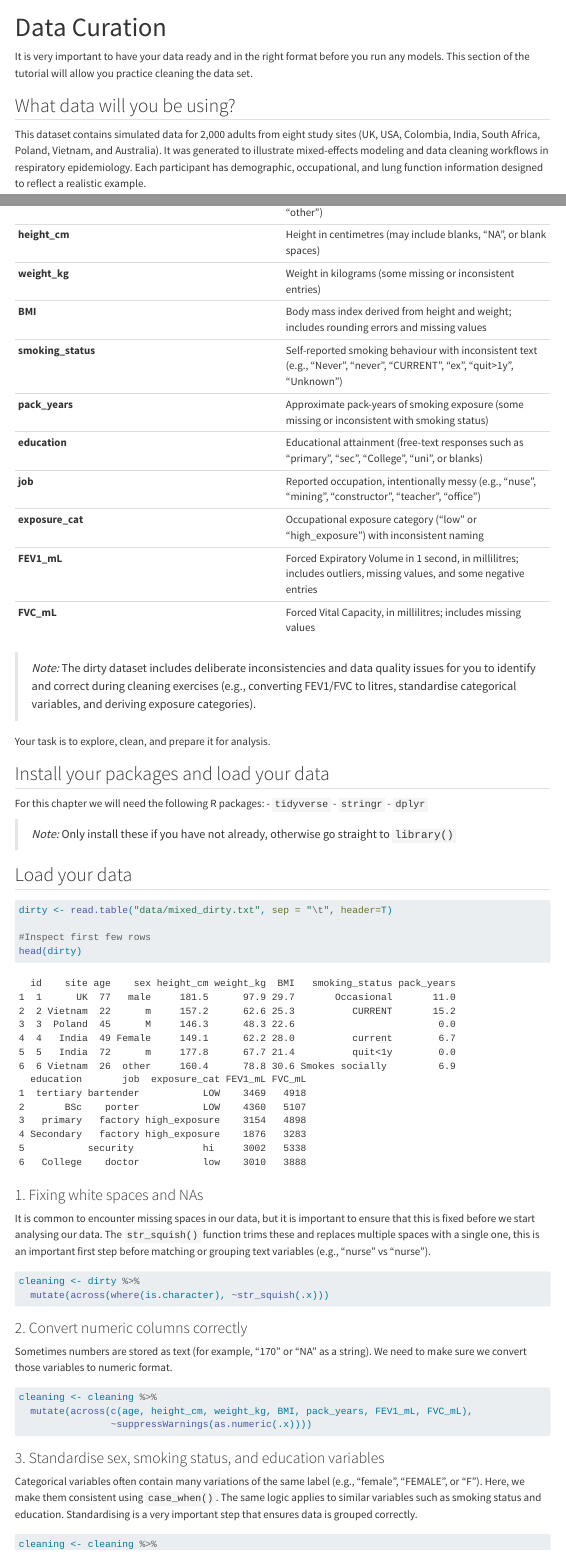
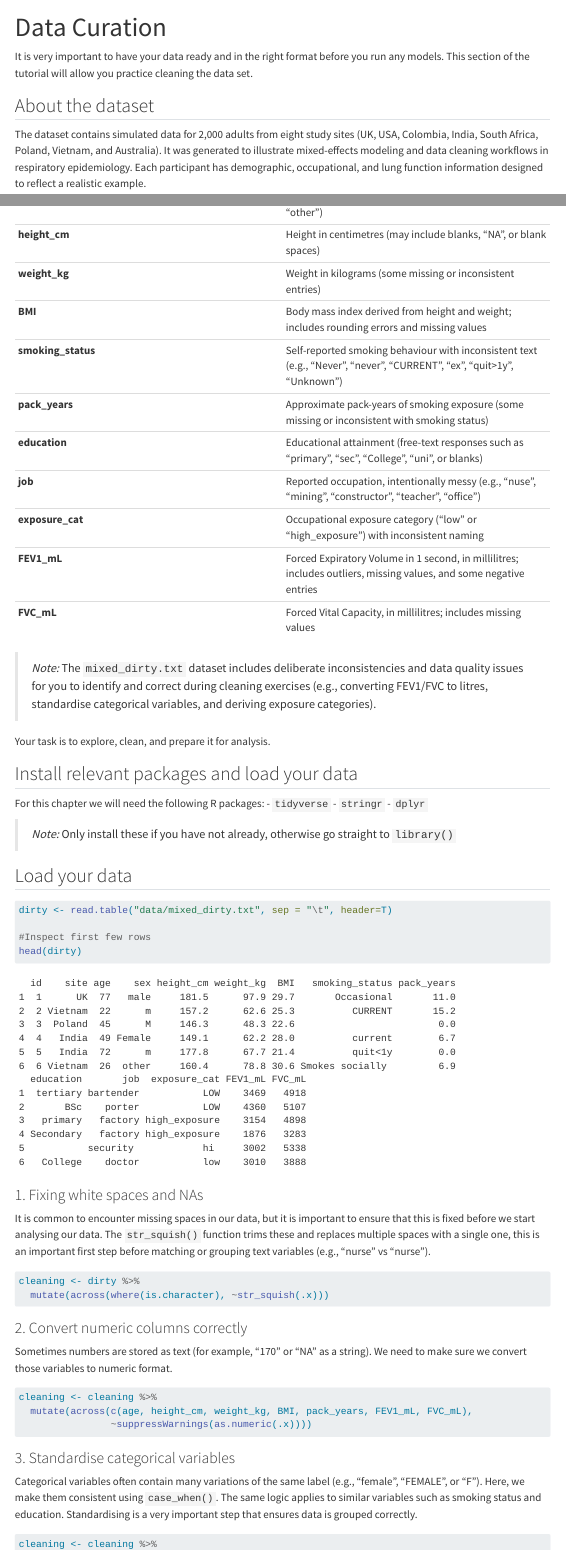
Before and after one commit to ImperialCollegeLondon/The-Random-Side-A-Mixed-Model-Adventure, a Quarto document (curation.qmd): the page in a window 1100 px wide, from its top, and a second part further down, joined at a grey line. Rendered offline with R 4.5, knitr and Pandoc in place of Quarto, with nearby package versions; menus at the side of the page are left out; long lines of code are wrapped.

Commit message:
Saranjeet reviews on curation qmd
Co-authored-by: Saranjeet Kaur <kaur.saranjeet3@gmail.com>

````diff
--- a/curation.qmd
+++ b/curation.qmd
@@ -6,9 +6,9 @@ editor: visual
 
 It is very important to have your data ready and in the right format before you run any models. This section of the tutorial will allow you practice cleaning the data set.
 
-## What data will you be using?
+## About the dataset
 
-This dataset contains simulated data for 2,000 adults from eight study sites (UK, USA, Colombia, India, South Africa, Poland, Vietnam, and Australia). It was generated to illustrate mixed-effects modeling and data cleaning workflows in respiratory epidemiology. Each participant has demographic, occupational, and lung function information designed to reflect a realistic example.
+The dataset contains simulated data for 2,000 adults from eight study sites (UK, USA, Colombia, India, South Africa, Poland, Vietnam, and Australia). It was generated to illustrate mixed-effects modeling and data cleaning workflows in respiratory epidemiology. Each participant has demographic, occupational, and lung function information designed to reflect a realistic example.
 
 ### 🧹 Let’s Get Cleaning!
 
@@ -32,13 +32,16 @@ The **dirty dataset (`mixed_dirty.txt`)** mirrors the kind of inconsistencies fo
 | **FEV1_mL** | Forced Expiratory Volume in 1 second, in millilitres; includes outliers, missing values, and some negative entries |
 | **FVC_mL** | Forced Vital Capacity, in millilitres; includes missing values |
 
-> *Note:* The dirty dataset includes deliberate inconsistencies and data quality issues for you to identify and correct during cleaning exercises (e.g., converting FEV1/FVC to litres, standardise categorical variables, and deriving exposure categories).
+> *Note:* The `mixed_dirty.txt` dataset includes deliberate inconsistencies and data quality issues for you to identify and correct during cleaning exercises (e.g., converting FEV1/FVC to litres, standardise categorical variables, and deriving exposure categories).
 
 Your task is to explore, clean, and prepare it for analysis.
 
-## Install your packages and load your data
+## Install relevant packages and load your data
 
-For this chapter we will need the following R packages: - `tidyverse` - `stringr` - `dplyr`
+For this chapter we will need the following R packages:
+- `tidyverse`
+- `stringr`
+- `dplyr`
 
 > *Note:* Only install these if you have not already, otherwise go straight to `library()`
 
@@ -91,7 +94,7 @@ cleaning <- cleaning %>%
 
 ```
 
-### 3. Standardise sex, smoking status, and education variables
+### 3. Standardise categorical variables
 
 Categorical variables often contain many variations of the same label (e.g., “female”, “FEMALE”, or “F”). Here, we make them consistent using `case_when()`. The same logic applies to similar variables such as smoking status and education. Standardising is a very important step that ensures data is grouped correctly.
 
````
Also changed, not shown: curation.qmd (10 more changed lines).
